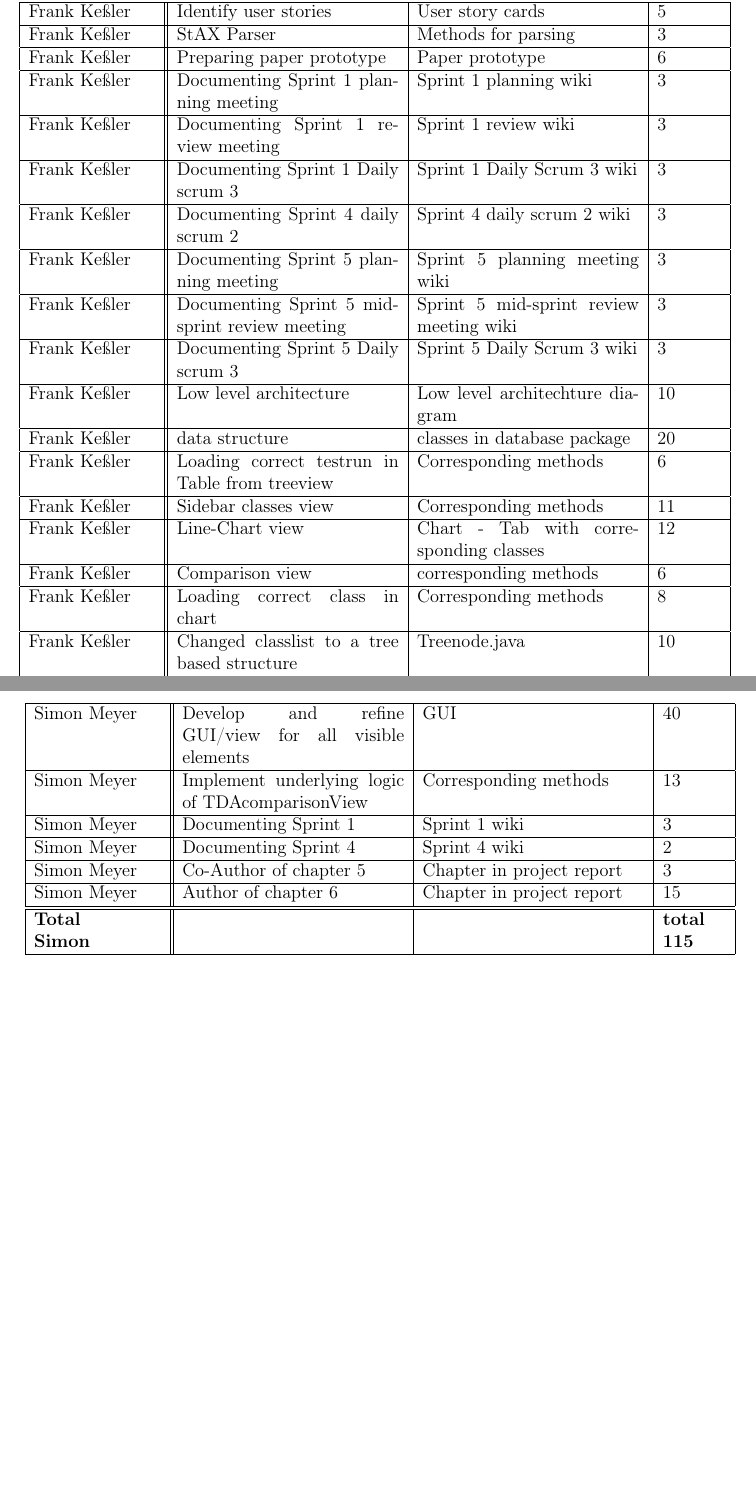
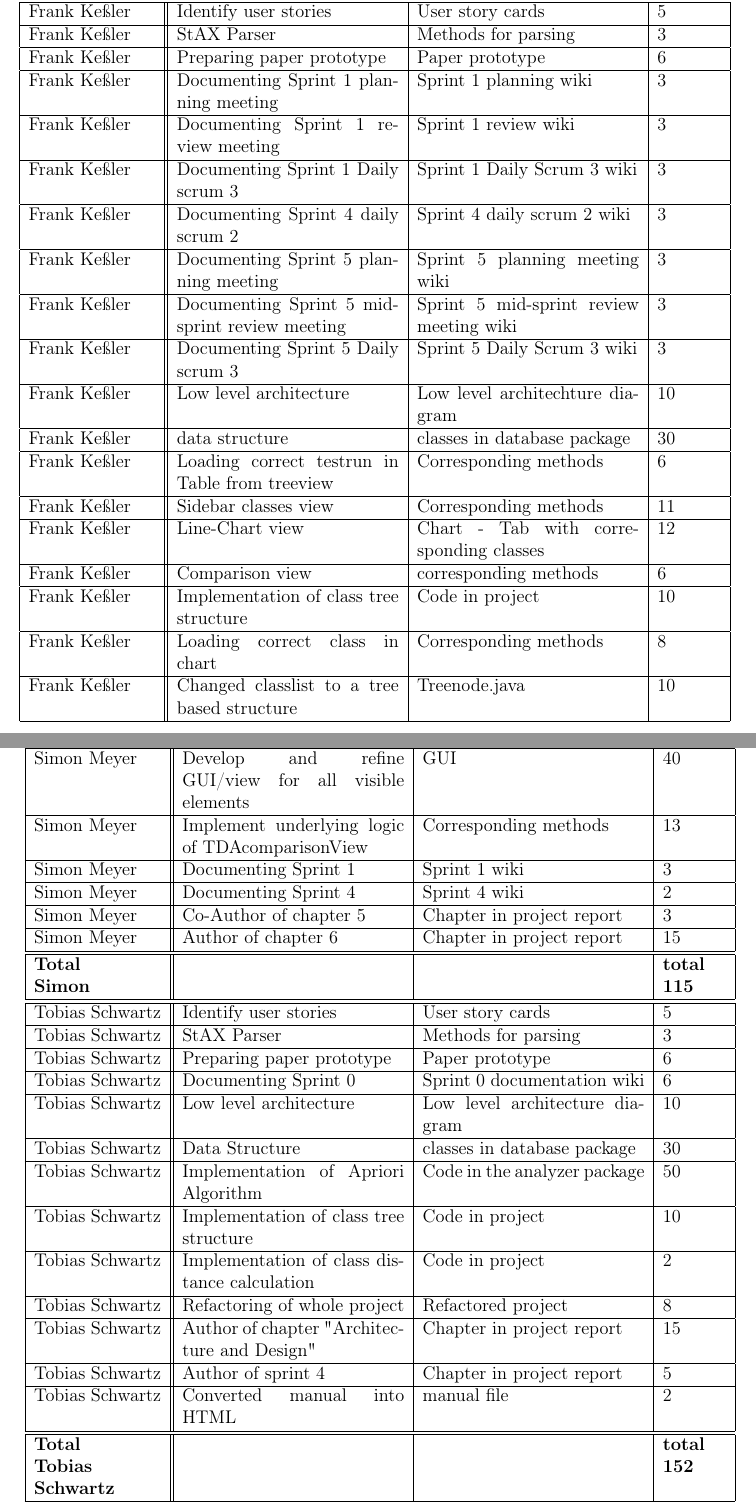
Before and after one commit to Arosares/swt, a LaTeX document (ProjectReportTemplate/main.tex, which reads ProjectReportTemplate/organization.tex): two parts of pages 9 and 12 of 77 before the commit and two parts of pages 7 and 10 of 75 after it, joined at a grey line, cut so that both start at the same text, the shorter picture padded with empty space. Compiled offline with pdfLaTeX; an older LaTeX class or package is replaced by its successor.

Commit message:
Final Report

```diff
--- a/ProjectReportTemplate/main.tex
+++ b/ProjectReportTemplate/main.tex
@@ -26,7 +26,7 @@
 % second group member
 \def\BName{Andreas Köllner}
 \def\BMatrikel{17420191}
-\def\BStudSem{AI/7}
+\def\BStudSem{AI/7?}
 
 % third group member
 \def\CName{Jan Martin}
--- a/ProjectReportTemplate/organization.tex
+++ b/ProjectReportTemplate/organization.tex
@@ -49,7 +49,7 @@ Due to the easily accessible information on test runs and the discovered associa
 	\hline
     Frank Keßler & Low level architecture & Low level architechture diagram & 10 \\
     \hline
-    Frank Keßler & data structure & classes in database package & 20 \\
+    Frank Keßler & data structure & classes in database package & 30 \\
     \hline
     Frank Keßler & Loading correct testrun in Table from treeview & Corresponding methods & 6 \\
     \hline
@@ -59,6 +59,8 @@ Due to the easily accessible information on test runs and the discovered associa
     \hline
     Frank Keßler & Comparison view & corresponding methods & 6\\
     \hline
+    Frank Keßler & Implementation of class tree structure & Code in project & 10 \\
+    \hline
     Frank Keßler & Loading correct class in chart & Corresponding methods & 8 \\
     \hline
     Frank Keßler & Changed classlist to a tree based structure & Treenode.java & 10 \\
@@ -191,6 +195,35 @@ Due to the easily accessible information on test runs and the discovered associa
     \textbf{Total \newline Simon} & & & \textbf{total 115}   \\
     \hline
     \hline
+    Tobias Schwartz & Identify user stories & User story cards & 5 \\
+    \hline
+    Tobias Schwartz & StAX Parser & Methods for parsing & 3 \\
+    \hline
+	Tobias Schwartz & Preparing paper prototype & Paper prototype & 6 \\
+    \hline
+    Tobias Schwartz & Documenting Sprint 0 & Sprint 0 documentation wiki & 6 \\
+    \hline
+    Tobias Schwartz & Low level architecture & Low level architecture diagram & 10 \\
+    \hline
+    Tobias Schwartz & Data Structure & classes in database package & 30 \\
+    \hline
+    Tobias Schwartz & Implementation of Apriori Algorithm & Code in the analyzer package & 50 \\
+    \hline
+    Tobias Schwartz & Implementation of class tree structure & Code in project & 10 \\
+    \hline
+    Tobias Schwartz & Implementation of class distance calculation & Code in project & 2 \\
+    \hline
+    Tobias Schwartz & Refactoring of whole project & Refactored project & 8 \\
+    \hline
+    Tobias Schwartz & Author of chapter "Architecture and Design" & Chapter in project report & 15 \\
+    \hline
+    Tobias Schwartz & Author of sprint 4 & Chapter in project report & 5 \\
+    \hline
+    Tobias Schwartz & Converted manual into HTML & manual file & 2 \\
+    \hline
+    \hline
+    \textbf{Total \newline Tobias Schwartz} & & & \textbf{total 152}   \\
+    \hline
   \caption{Distribution of work}
 \end{longtable}
 
```
Also changed, not shown: ProjectReportTemplate/backlog.tex (+1 -0 lines), ProjectReportTemplate/main.tex (4 more changed lines), ProjectReportTemplate/organization.tex (16 more changed lines).
